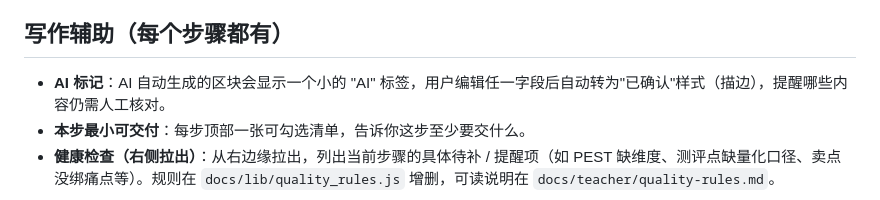
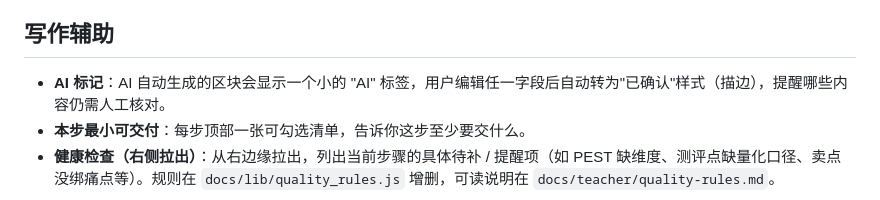
Before and after one commit to hesitantmanY/bb_prototype, a Markdown page: README.md, the part around the change. GitHub-like rendering.

```diff
--- a/README.md
+++ b/README.md
@@ -60,7 +60,7 @@ python app.py
 - **资料文件**：顶栏「资料文件」可上传 docx / xlsx / pdf / txt / md / csv（单文件 ≤5MB，合计 ≤30k tokens）。所有 LLM 调用会自动把上传文件内容拼进 prompt，作为生成时的参考上下文；文件仅存在本会话内存，刷新页面会清空。**PDF 解析需要 `pypdf`**（已在 `server/requirements.txt`，`pip install -r requirements.txt` 会装上）。
 - **演示模式**：「查看演示」注入一个完整的中国茶品牌东南亚扩张案例（山木茶事），可随意点改但**不保存**；再次点击退出，回到你自己的数据。演示模式下每个步骤顶部会显示三行批注：在分析什么 / 写时考虑 / 常见错误。
 
-## 写作辅助（每个步骤都有）
+## 写作辅助
 
 - **AI 标记**：AI 自动生成的区块会显示一个小的 "AI" 标签，用户编辑任一字段后自动转为"已确认"样式（描边），提醒哪些内容仍需人工核对。
 - **本步最小可交付**：每步顶部一张可勾选清单，告诉你这步至少要交什么。
```
